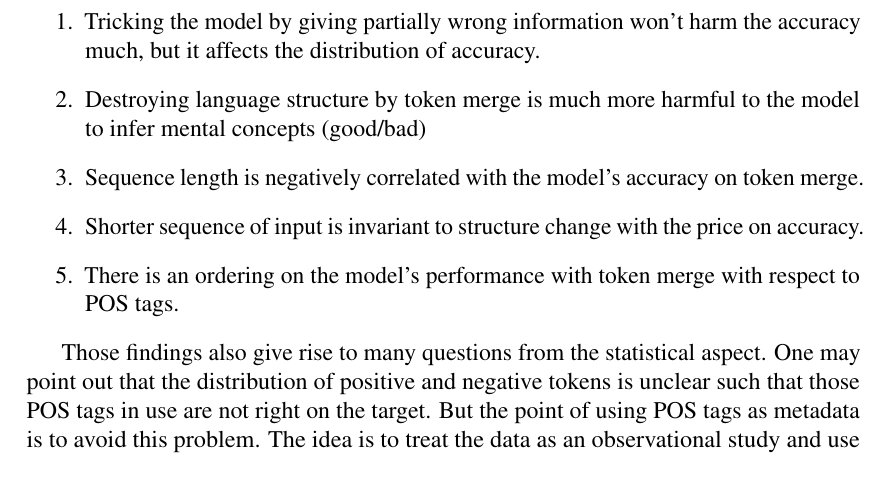
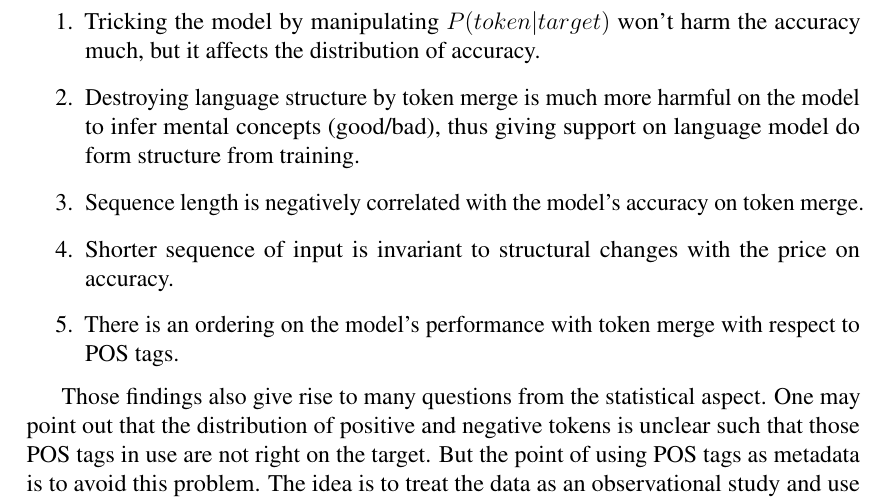
Before and after one commit to tik65536/unitartucs-thesis-tokenMerge, a LaTeX thesis (unitartucs-thesis-template.tex): part of page 25 of 34, cut so that both start at the same text. Compiled offline with pdfLaTeX.

Commit message:
Updates from Overleaf

```diff
--- a/unitartucs-thesis-template.tex
+++ b/unitartucs-thesis-template.tex
@@ -884,10 +884,10 @@ The result above indicates that the sequence length of 25 on all fixed pattern m
 
 The above experiments have demonstrated two different methods that try to degrade the performance of a small language model in semantics classification. The findings from those experiments can be summarized in the following 5 points:
 \begin{enumerate}
-    \item Tricking the model by giving partially wrong information won't harm the accuracy much, but it affects the distribution of accuracy.
-    \item Destroying language structure by token merge is much more harmful to the model to infer mental concepts (good/bad)
+    \item Tricking the model by manipulating $P(token|target)$ won't harm the accuracy much, but it affects the distribution of accuracy.
+    \item Destroying language structure by token merge is much more harmful on the model to infer mental concepts (good/bad), thus giving support on language model do form structure from training.
     \item Sequence length is negatively correlated with the model's accuracy on token merge.
-    \item Shorter sequence of input is invariant to structure change with the price on accuracy.
+    \item Shorter sequence of input is invariant to structural changes with the price on accuracy.
     \item There is an ordering on the model's performance with token merge with respect to POS tags.
 \end{enumerate}
 
```
